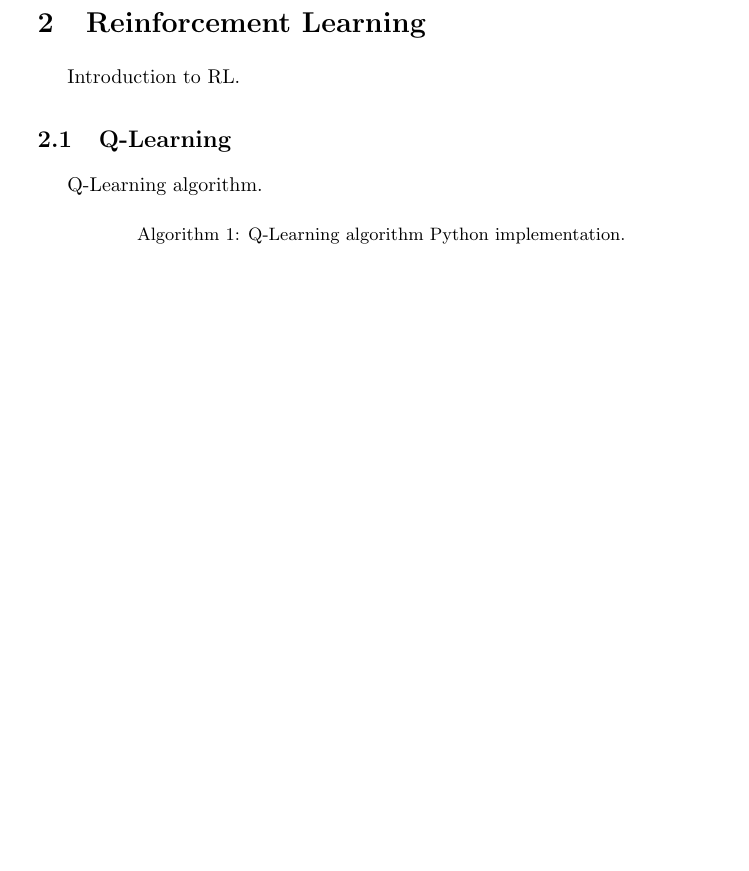
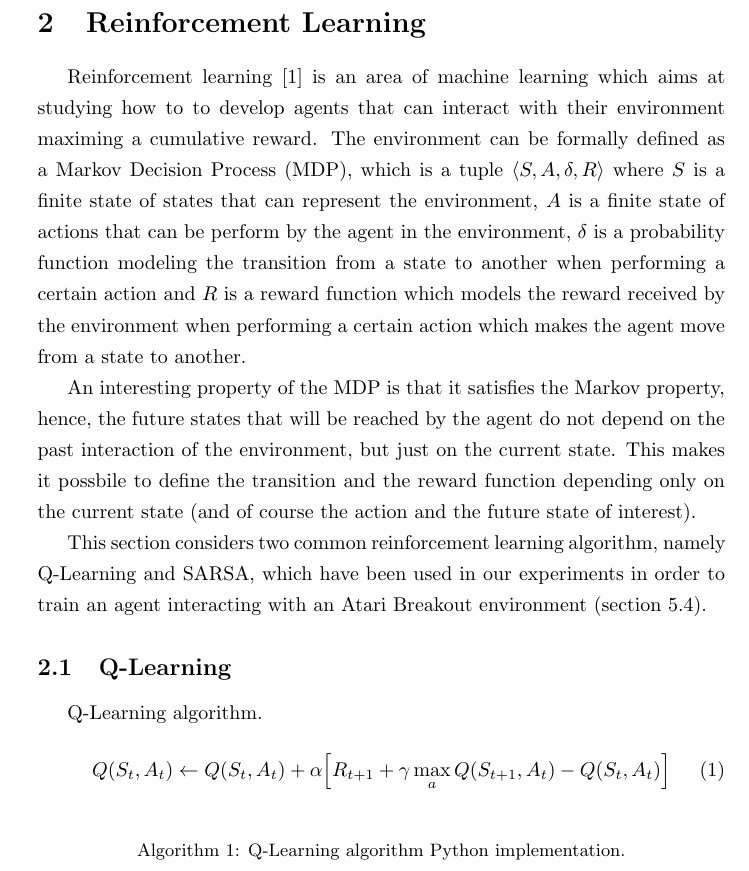
Before and after one commit to micco00x/ReasoningRobotsReport, a LaTeX document (report.tex): part of page 4 of 15, cut so that both start at the same text, the shorter picture padded with empty space. The pictures show the PDF file report.pdf that the author committed with the source.

Commit message:
Reinforcement learning intro

```diff
--- a/report.tex
+++ b/report.tex
@@ -159,15 +163,47 @@ the work.
 
 \clearpage
 \section{Reinforcement Learning}
-Introduction to RL.
+Reinforcement learning \cite{Suttonrl18} is an area of machine learning
+which aims at studying how to to develop agents that can interact with
+their environment maximing a cumulative reward. The environment can be
+formally defined as a Markov Decision Process (MDP), which is a tuple
+$\langle S, A, \delta, R \rangle$ where $S$ is a finite state of states that can represent
+the environment, $A$ is a finite state of actions that can be perform by
+the agent in the environment, $\delta$ is a probability function modeling
+the transition from a state to another when performing a certain action and
+$R$ is a reward function which models the reward received by the environment
+when performing a certain action which makes the agent move from a state
+to another.
+
+An interesting property of the MDP is that it satisfies the Markov property,
+hence, the future states that will be reached by the agent do not depend
+on the past interaction of the environment, but just on the current state.
+This makes it possbile to define the transition and the reward function
+depending only on the current state (and of course the action and the future
+state of interest).
+
+This section considers two common reinforcement learning algorithm,
+namely Q-Learning and SARSA, which have been used in our experiments
+in order to train an agent interacting with an Atari Breakout environment
+(section \ref{subsec:experiments}).
 
 \subsection{Q-Learning}
 Q-Learning algorithm.
+\begin{equation}
+    Q(S_t, A_t) \leftarrow Q(S_t, A_t) + \alpha \Big[ R_{t+1} +
+        \gamma \max_{a} Q(S_{t+1}, A_t) - Q(S_t, A_t) \Big]
+\end{equation}
+
 \lstinputlisting[caption=Q-Learning algorithm Python implementation.,
     language=Python]{implementation/TDBrain-QLearning.py}
 
 \subsection{SARSA}
 SARSA algorithm.
+\begin{equation}
+    Q(S_t, A_t) \leftarrow Q(S_t, A_t) + \alpha \Big[ R_{t+1} +
+        \gamma Q(S_{t+1}, A_{t+1}) - Q(S_t, A_t) \Big]
+\end{equation}
+
 \lstinputlisting[caption=SARSA algorithm Python implementation.,
     language=Python]{implementation/TDBrain-Sarsa.py}
 
```
Also changed, not shown: bibliography.bib (+12 -1 lines), report.pdf, report.tex (9 more changed lines).
